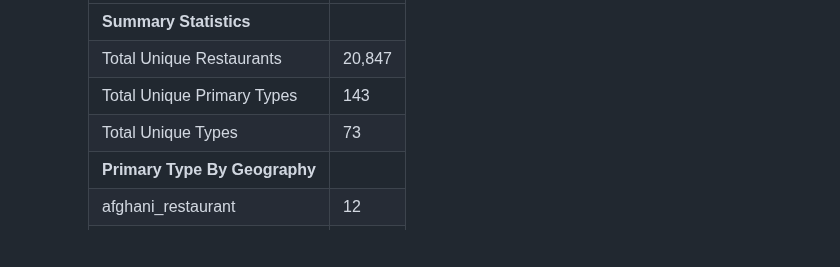
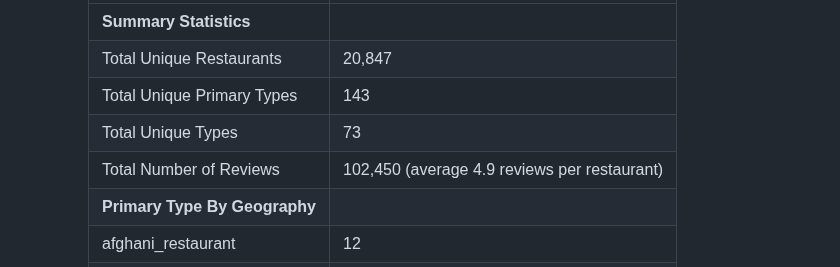
Before and after one commit to ranim0823/class_4_geojson, a Markdown page: README.md, the part around the change. Rendered like a GitHub page; blank space fills up the shorter version.

```diff
--- a/README.md
+++ b/README.md
@@ -60,6 +60,7 @@ This project is created to:
       | Total Unique Restaurants | 20,847 |
       | Total Unique Primary Types | 143 |
       | Total Unique Types | 73 |
+      | Total Number of Reviews | 102,450 (average 4.9 reviews per restaurant) |
       | **Primary Type By Geography** | |
       | afghani_restaurant | 12 |
       | afghan_restaurant | 3 |
```
